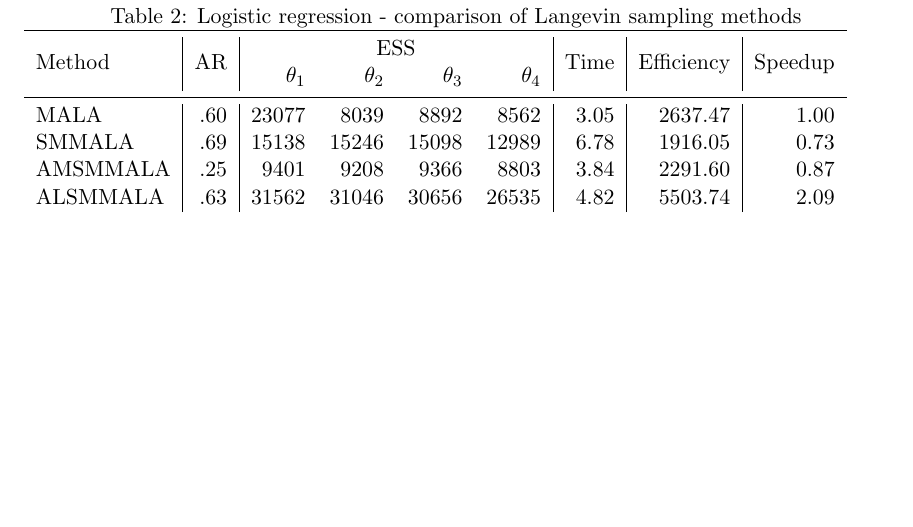
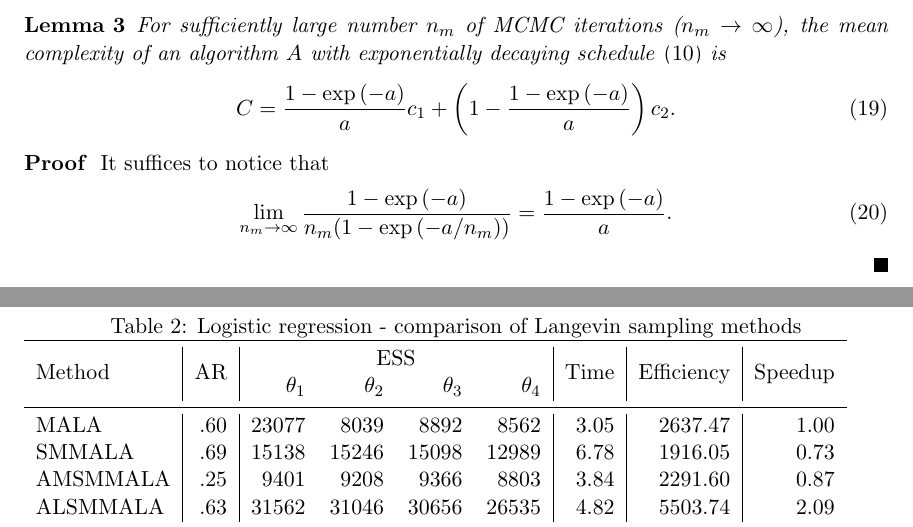
Before and after one commit to eford/pap_for__man, a LaTeX paper (papamarkou2016.tex): part of page 14 of 20 before the commit and two parts of pages 13 and 14 of 20 after it, the two joined at a grey line, cut at the place of the change, the shorter picture padded with empty space. Compiled offline with pdfLaTeX.

Commit message:
Added lemma 3

```diff
--- a/papamarkou2016.tex
+++ b/papamarkou2016.tex
@@ -812,6 +812,24 @@ Schedule \eqref{exp_schedule_a} yields the geometric series sum
 Plugging \eqref{eq:c_exp_geom} into \eqref{eq:c} gives \eqref{eq:c_exp}.
 \end{proof}
 
+\begin{lemma}
+For sufficiently large number $n_m$ of MCMC iterations ($n_m\rightarrow\infty$), the mean complexity of an algorithm $A$
+with exponentially decaying schedule \eqref{exp_schedule_a} is
+\begin{equation}
+\label{eq:c_exp_limit}
+C=
+\dfrac{1-\exp{(-a)}}{a}c_1+
+\left(1-\dfrac{1-\exp{(-a)}}{a}\right)c_2.
+\end{equation}
+\end{lemma}
+
+\begin{proof}
+It suffices to notice that
+\begin{equation}
+\lim_{n_m\to\infty}\dfrac{1-\exp{(-a)}}{n_m(1-\exp{(-a/n_m)})}=\dfrac{1-\exp{(-a)}}{a}.
+\end{equation}
+\end{proof}
+
 %% Lemma
 %
 %For sufficiently large number $n_m$ of MCMC iterations, the mean complexity of an algorithm $A$ with exponentially decaying
```
